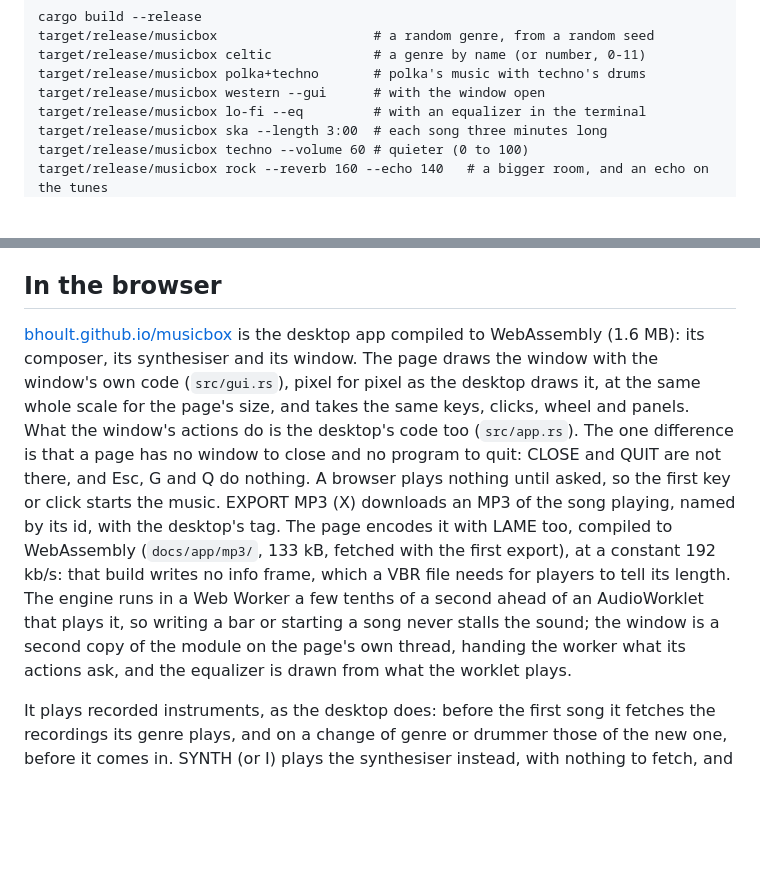
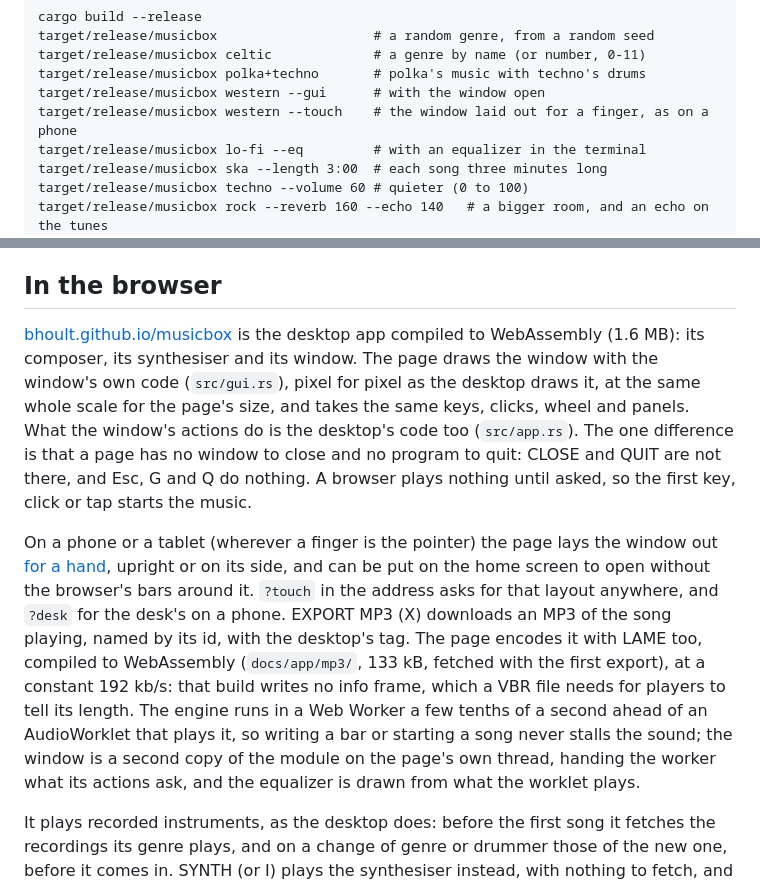
Before and after one commit to bhoult/musicbox, a Markdown page: README.md, 2 parts joined by grey strips. GitHub-like rendering; blank space fills up the shorter version.

```diff
--- a/README.md
+++ b/README.md
@@ -22,6 +22,7 @@ target/release/musicbox                    # a random genre, from a random seed
 target/release/musicbox celtic             # a genre by name (or number, 0-11)
 target/release/musicbox polka+techno       # polka's music with techno's drums
 target/release/musicbox western --gui      # with the window open
+target/release/musicbox western --touch    # the window laid out for a finger, as on a phone
 target/release/musicbox lo-fi --eq         # with an equalizer in the terminal
 target/release/musicbox ska --length 3:00  # each song three minutes long
 target/release/musicbox techno --volume 60 # quieter (0 to 100)
@@ -158,7 +177,9 @@ target/release/musicbox --export GENRE OUT.mp3 --seed SEED --song K [--length L]
 
 ## In the browser
 
-[bhoult.github.io/musicbox](https://bhoult.github.io/musicbox/) is the desktop app compiled to WebAssembly (1.6 MB): its composer, its synthesiser and its window. The page draws the window with the window's own code (`src/gui.rs`), pixel for pixel as the desktop draws it, at the same whole scale for the page's size, and takes the same keys, clicks, wheel and panels. What the window's actions do is the desktop's code too (`src/app.rs`). The one difference is that a page has no window to close and no program to quit: CLOSE and QUIT are not there, and Esc, G and Q do nothing. A browser plays nothing until asked, so the first key or click starts the music. EXPORT MP3 (X) downloads an MP3 of the song playing, named by its id, with the desktop's tag. The page encodes it with LAME too, compiled to WebAssembly (`docs/app/mp3/`, 133 kB, fetched with the first export), at a constant 192 kb/s: that build writes no info frame, which a VBR file needs for players to tell its length. The engine runs in a Web Worker a few tenths of a second ahead of an AudioWorklet that plays it, so writing a bar or starting a song never stalls the sound; the window is a second copy of the module on the page's own thread, handing the worker what its actions ask, and the equalizer is drawn from what the worklet plays.
+[bhoult.github.io/musicbox](https://bhoult.github.io/musicbox/) is the desktop app compiled to WebAssembly (1.6 MB): its composer, its synthesiser and its window. The page draws the window with the window's own code (`src/gui.rs`), pixel for pixel as the desktop draws it, at the same whole scale for the page's size, and takes the same keys, clicks, wheel and panels. What the window's actions do is the desktop's code too (`src/app.rs`). The one difference is that a page has no window to close and no program to quit: CLOSE and QUIT are not there, and Esc, G and Q do nothing. A browser plays nothing until asked, so the first key, click or tap starts the music.
+
+On a phone or a tablet (wherever a finger is the pointer) the page lays the window out [for a hand](#in-a-hand), upright or on its side, and can be put on the home screen to open without the browser's bars around it. `?touch` in the address asks for that layout anywhere, and `?desk` for the desk's on a phone. EXPORT MP3 (X) downloads an MP3 of the song playing, named by its id, with the desktop's tag. The page encodes it with LAME too, compiled to WebAssembly (`docs/app/mp3/`, 133 kB, fetched with the first export), at a constant 192 kb/s: that build writes no info frame, which a VBR file needs for players to tell its length. The engine runs in a Web Worker a few tenths of a second ahead of an AudioWorklet that plays it, so writing a bar or starting a song never stalls the sound; the window is a second copy of the module on the page's own thread, handing the worker what its actions ask, and the equalizer is drawn from what the worklet plays.
 
 It plays recorded instruments, as the desktop does: before the first song it fetches the recordings its genre plays, and on a change of genre or drummer those of the new one, before it comes in. SYNTH (or I) plays the synthesiser instead, with nothing to fetch, and so does the page when the recordings will not load. They are the desktop's recordings at 48 kHz, in stereo where they were recorded in stereo and to the end of each note's ring, compressed to Opus at 128 kb/s, near enough to the desktop's that they are hard to tell apart: 11 to 88 MB a genre, and 174 MB for all 28, against the desktop's 1.2 GB. Decoded, a genre's take up to 600 MB of the browser's memory (ska's, the most). NETWORK instruments fetch their networks as well (4.2 MB), and network tunes fetch celtic's (0.8 MB). Each is fetched once, when it is first needed. The recordings are in this repository, in `docs/samples/`, with their sources and licences (`README.md`, `SOURCES.md`, `licenses/`).
 
```
Also changed, not shown: other parts of README.md (+21 -3 lines), docs/apple-touch-icon.png (added), docs/icon-192.png (added), docs/icon-512.png (added), 13 other files.
